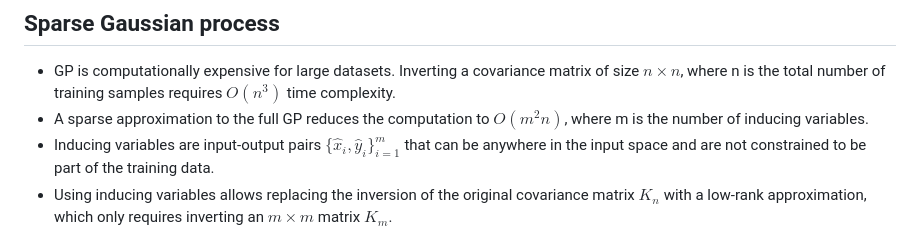
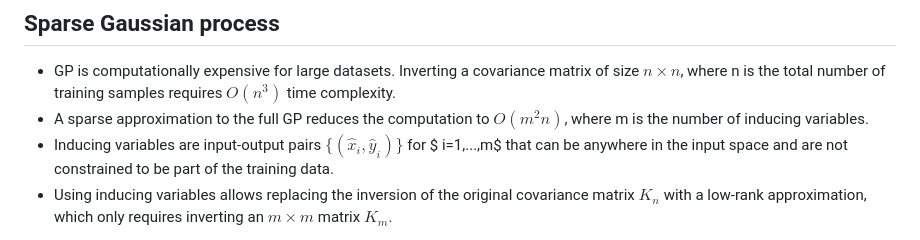
Before and after one commit to anchrysoula/slides, a Markdown page: model_uncertainty.md, the part around the change. Drawn GitHub-style.

```diff
--- a/model_uncertainty.md
+++ b/model_uncertainty.md
@@ -292,7 +292,7 @@ test samples that are far or sparse surrounded by training samples.
 size $n \times n$, where n is the total number of training samples requires $O(n^3)$ time complexity.
 - A sparse approximation to the full GP reduces the computation to $O(m^2  n)$, where m is
 the number of inducing variables.
-- Inducing variables are input-output pairs $\{ \hat{x}_i , \hat{y}_i \}_{i=1}^{m}$
+- Inducing variables are input-output pairs $\{(\hat{x}_i , \hat{y}_i ) \}$ for $ i=1,...,m$
 that can be anywhere in the input space and are not constrained to be part of the training data.
  - Using inducing variables allows replacing the inversion of the original covariance matrix $K_n$ with
 a low-rank approximation, which only requires inverting an $m\times m$ matrix $K_m$.
```
